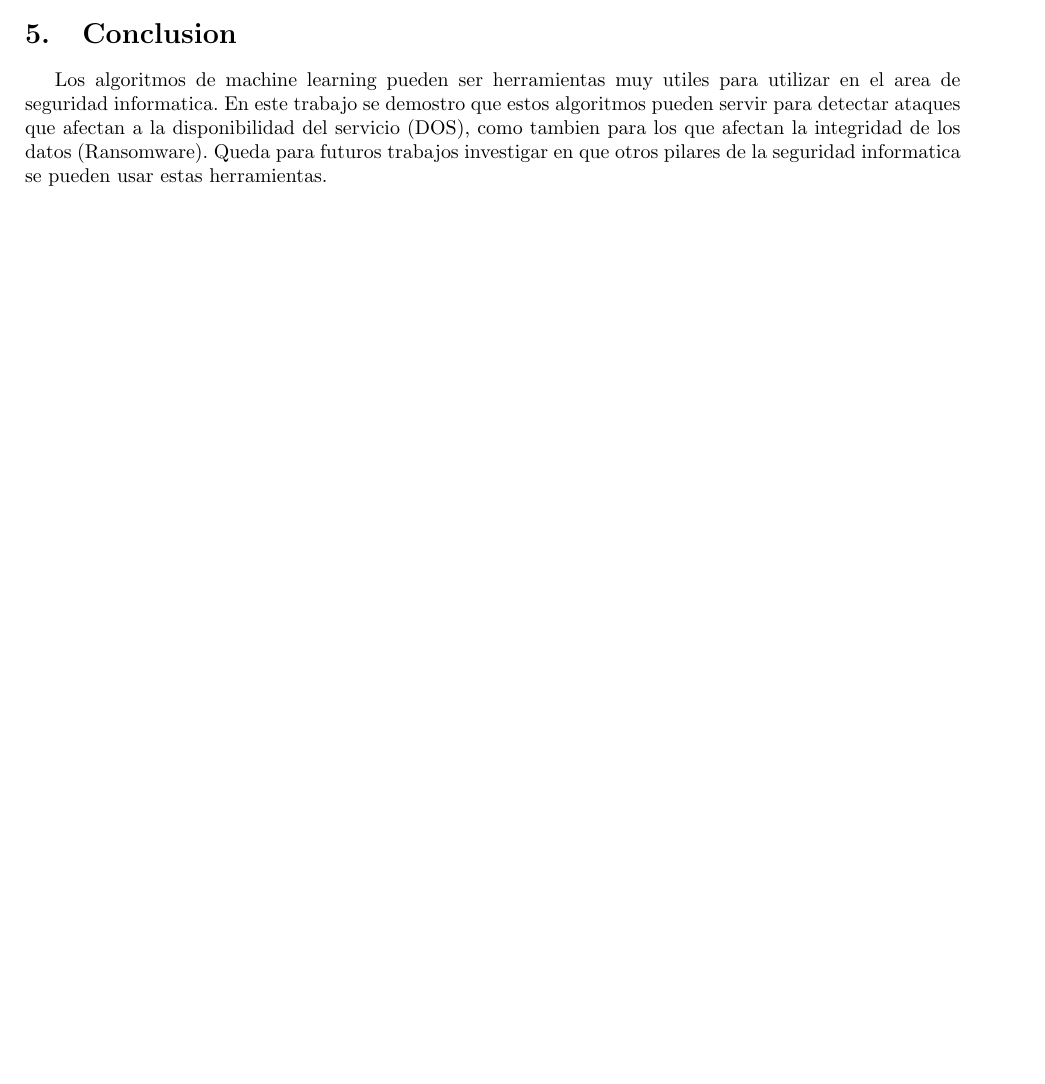
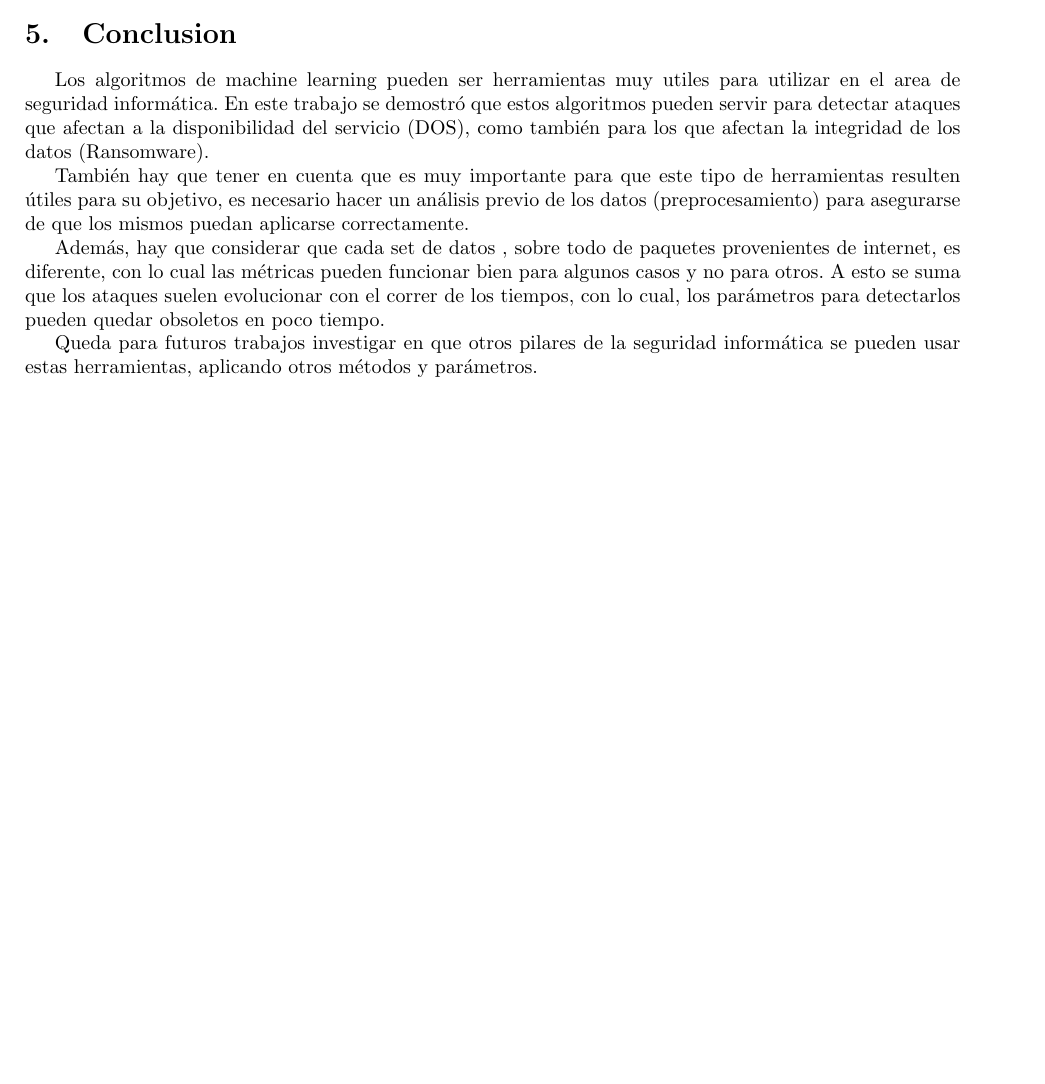
Before and after one commit to AugustoArturi/Anomalias, a LaTeX paper (main.tex): part of page 16 of 17, cut so that both start at the same text, the shorter picture padded with empty space. The pictures show the PDF file main.pdf that the author committed with the source.

Commit message:
Conclusiones expandidas

```diff
--- a/main.tex
+++ b/main.tex
@@ -571,9 +571,14 @@ Archivos:
 
 \section{Conclusion}
 
-Los algoritmos de machine learning pueden ser herramientas muy utiles para utilizar en el area de seguridad informatica. En este trabajo se demostro que estos algoritmos pueden servir para detectar ataques que afectan a la disponibilidad del servicio (DOS), como tambien para los que afectan la integridad de los datos (Ransomware). Queda para futuros trabajos investigar en que otros pilares de la seguridad informatica se pueden usar estas herramientas.
+Los algoritmos de machine learning pueden ser herramientas muy utiles para utilizar en el area de seguridad inform\'atica. En este trabajo se demostr\'o que estos algoritmos pueden servir para detectar ataques que afectan a la disponibilidad del servicio (DOS), como tambi\'en para los que afectan la integridad de los datos (Ransomware).
+
+Tambi\'en hay que tener en cuenta que es muy importante para que este tipo de herramientas resulten \'utiles para su objetivo, es necesario hacer un an\'alisis previo de los datos (preprocesamiento) para asegurarse de que los mismos puedan aplicarse correctamente.
+
+Adem\'as, hay que considerar que cada set de datos      , sobre todo de paquetes provenientes de internet, es diferente, con lo cual las m\'etricas pueden funcionar bien para algunos casos y no para otros. A esto se suma que los ataques suelen evolucionar con el correr de los tiempos, con lo cual, los par\'ametros para detectarlos pueden quedar obsoletos en poco tiempo.
+
+Queda para futuros trabajos investigar en que otros pilares de la seguridad inform\'atica se pueden usar estas herramientas, aplicando otros m\'etodos y par\'ametros.
 \newpage
-
 
 
 
```
Also changed, not shown: main.pdf, main.tex (4 more changed lines), 4 other files.
